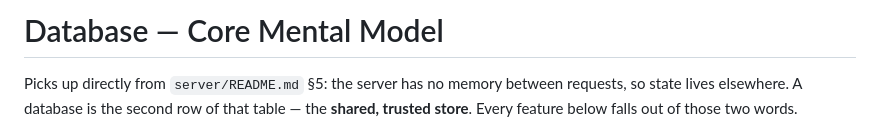
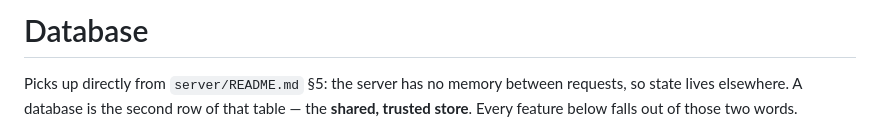
Before and after one commit to killy-mv/backend, a Markdown page: relation-database/README.md, the part around the change. Drawn GitHub-style.

Commit message:
README update with relation-db

```diff
--- a/relation-database/README.md
+++ b/relation-database/README.md
@@ -1,4 +1,4 @@
-# Database — Core Mental Model
+# Database
 
 Picks up directly from `server/README.md` §5: the server has no memory between
 requests, so state lives elsewhere. A database is the second row of that table —
```
